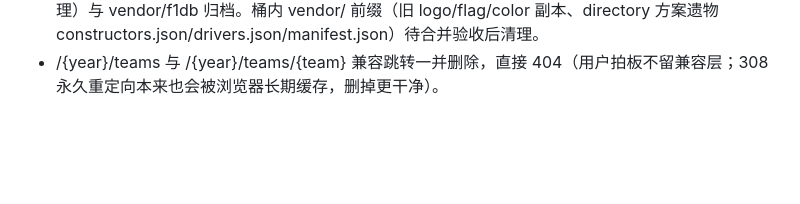
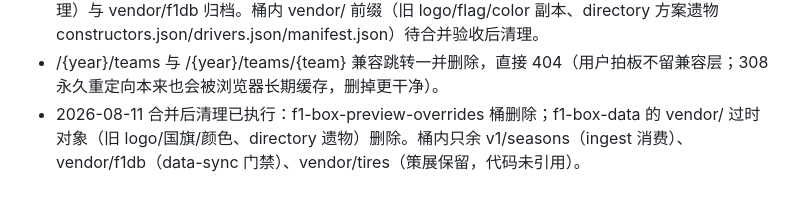
Before and after one commit to holdjun/f1-box, a Markdown page: docs/context/data-foundation-state.md, the part around the change. Drawn GitHub-style; blank space fills up the shorter version.

Commit message:
Record post-merge R2 cleanup of preview bucket and stale vendor objects
Co-Authored-By: Claude <noreply@anthropic.com>

```diff
--- a/docs/context/data-foundation-state.md
+++ b/docs/context/data-foundation-state.md
@@ -35,3 +35,4 @@ metadata:
 - /vendor/[...key] 动态路由、F1_PREVIEW_OVERRIDES 绑定、f1-box-preview-overrides 覆盖桶、publish-team-logo-overrides.sh 一并删除。wrangler 部署时框架重定向到 dist/server/wrangler.json，静态资产实际从 dist/client 下发（assets.directory 写的 ./dist 不是真实来源）。
 - R2 f1-box-data 只留动态数据：v1/seasons payload（racing/results/drivers 消费，#38 退役后清理）与 vendor/f1db 归档。桶内 vendor/ 前缀（旧 logo/flag/color 副本、directory 方案遗物 constructors.json/drivers.json/manifest.json）待合并验收后清理。
 - /{year}/teams 与 /{year}/teams/{team} 兼容跳转一并删除，直接 404（用户拍板不留兼容层；308 永久重定向本来也会被浏览器长期缓存，删掉更干净）。
+- 2026-08-11 合并后清理已执行：f1-box-preview-overrides 桶删除；f1-box-data 的 vendor/ 过时对象（旧 logo/国旗/颜色、directory 遗物）删除。桶内只余 v1/seasons（ingest 消费）、vendor/f1db（data-sync 门禁）、vendor/tires（策展保留，代码未引用）。
```
